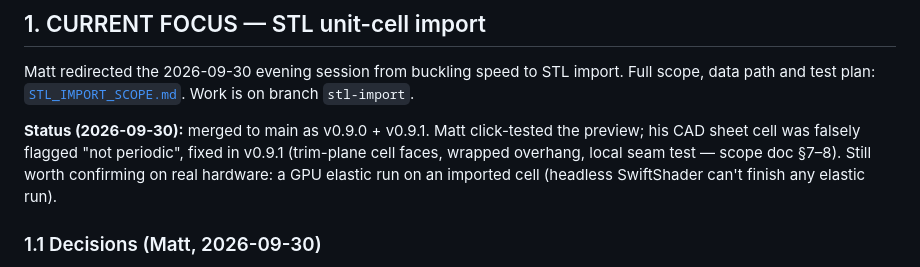
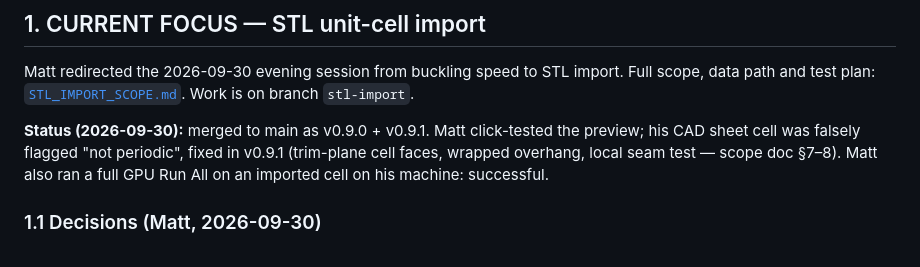
Before and after one commit to mshomper/f13ld.lab, a Markdown page: docs/NEXT_STEPS.md, the part around the change. Rendered like a GitHub page.

Commit message:
docs: record Matt's successful GPU Run All on an imported cell
Co-Authored-By: Claude Opus 5.5 <noreply@anthropic.com>
Claude-Session: https://claude.ai/code/session_016yhAFtdmbKaaoRnbT6kqby

```diff
--- a/docs/NEXT_STEPS.md
+++ b/docs/NEXT_STEPS.md
@@ -23,7 +23,7 @@
 
 Matt redirected the 2026-09-30 evening session from buckling speed to STL import. Full scope, data path and test plan: [`STL_IMPORT_SCOPE.md`](STL_IMPORT_SCOPE.md). Work is on branch `stl-import`.
 
-**Status (2026-09-30):** merged to main as v0.9.0 + v0.9.1. Matt click-tested the preview; his CAD sheet cell was falsely flagged "not periodic", fixed in v0.9.1 (trim-plane cell faces, wrapped overhang, local seam test — scope doc §7–8). Still worth confirming on real hardware: a GPU elastic run on an imported cell (headless SwiftShader can't finish any elastic run).
+**Status (2026-09-30):** merged to main as v0.9.0 + v0.9.1. Matt click-tested the preview; his CAD sheet cell was falsely flagged "not periodic", fixed in v0.9.1 (trim-plane cell faces, wrapped overhang, local seam test — scope doc §7–8). Matt also ran a full GPU Run All on an imported cell on his machine: successful.
 
 ### 1.1 Decisions (Matt, 2026-09-30)
 
```
Also changed, not shown: docs/STL_IMPORT_SCOPE.md (+1 -1 lines).
